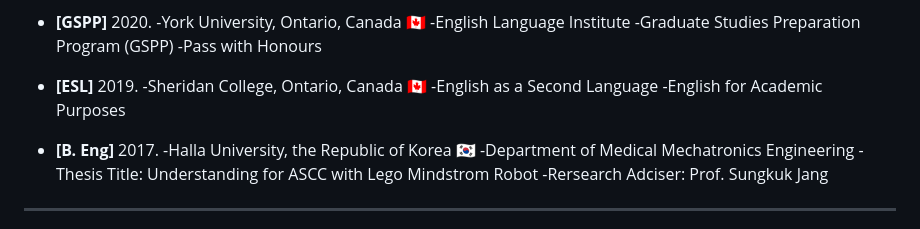
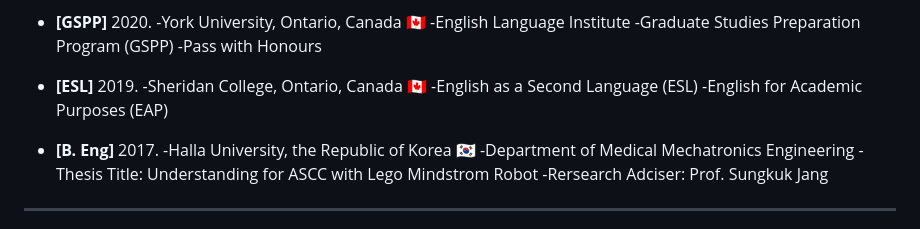
Before and after one commit to KwanhoYu/Kevin, a Markdown page: README.md, the part around one of its changes. Rendered like a GitHub page.

```diff
--- a/README.md
+++ b/README.md
@@ -28,8 +28,8 @@
 
 - **[ESL]** 2019. </br>
  -Sheridan College, Ontario, Canada :canada: </br>
- -English as a Second Language </br>
- -English for Academic Purposes </br>
+ -English as a Second Language (ESL)</br>
+ -English for Academic Purposes (EAP)</br>
 
 - **[B. Eng]** 2017. </br>
  -Halla University, the Republic of Korea :kr: </br>
```
Also changed, not shown: other parts of README.md (+1 -1 lines).
